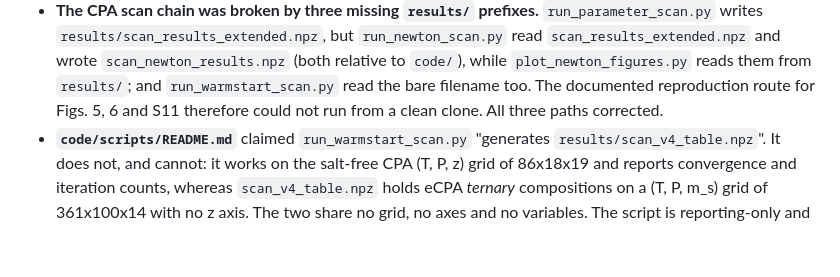
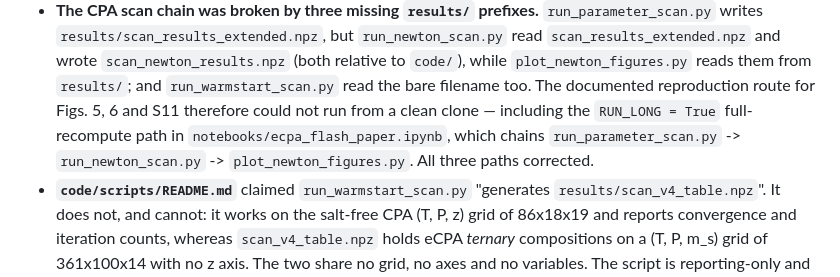
Before and after one commit to jmoortgat/CPA_and_eCPA_flash, a Markdown page: CHANGELOG.md, the part around the change. Drawn GitHub-style; blank space fills up the shorter version.

Commit message:
changelog: note that the broken scan chain also broke the notebook's RUN_LONG path

```diff
--- a/CHANGELOG.md
+++ b/CHANGELOG.md
@@ -63,7 +63,10 @@ follows [Keep a Changelog](https://keepachangelog.com/en/1.1.0/).
   `plot_newton_figures.py` reads them from `results/`; and
   `run_warmstart_scan.py` read the bare filename too. The documented
   reproduction route for Figs. 5, 6 and S11 therefore could not run from a
-  clean clone. All three paths corrected.
+  clean clone — including the `RUN_LONG = True` full-recompute path in
+  `notebooks/ecpa_flash_paper.ipynb`, which chains
+  `run_parameter_scan.py` -> `run_newton_scan.py` -> `plot_newton_figures.py`.
+  All three paths corrected.
 - **`code/scripts/README.md`** claimed `run_warmstart_scan.py` "generates
   `results/scan_v4_table.npz`". It does not, and cannot: it works on the
   salt-free CPA (T, P, z) grid of 86x18x19 and reports convergence and
```
